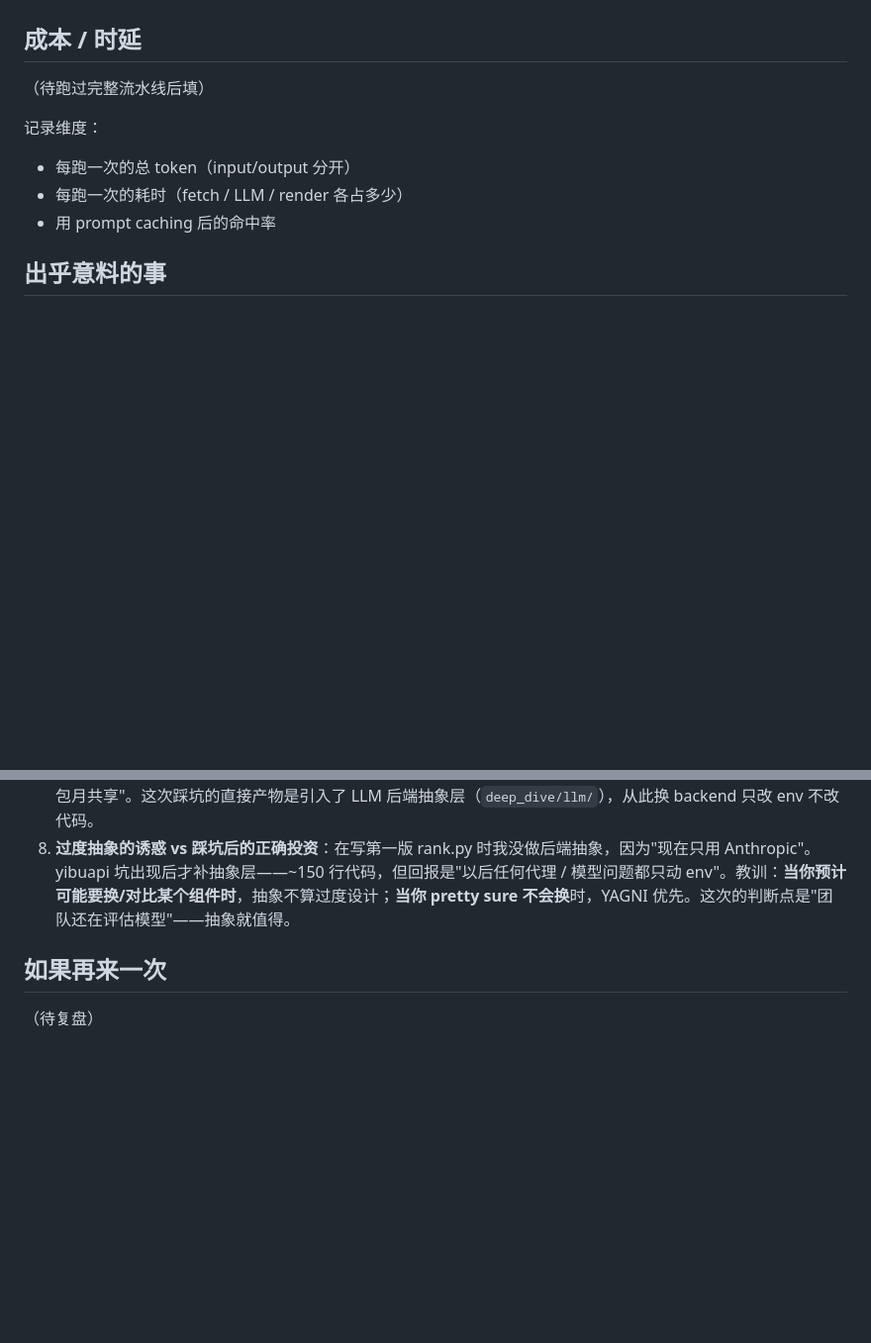
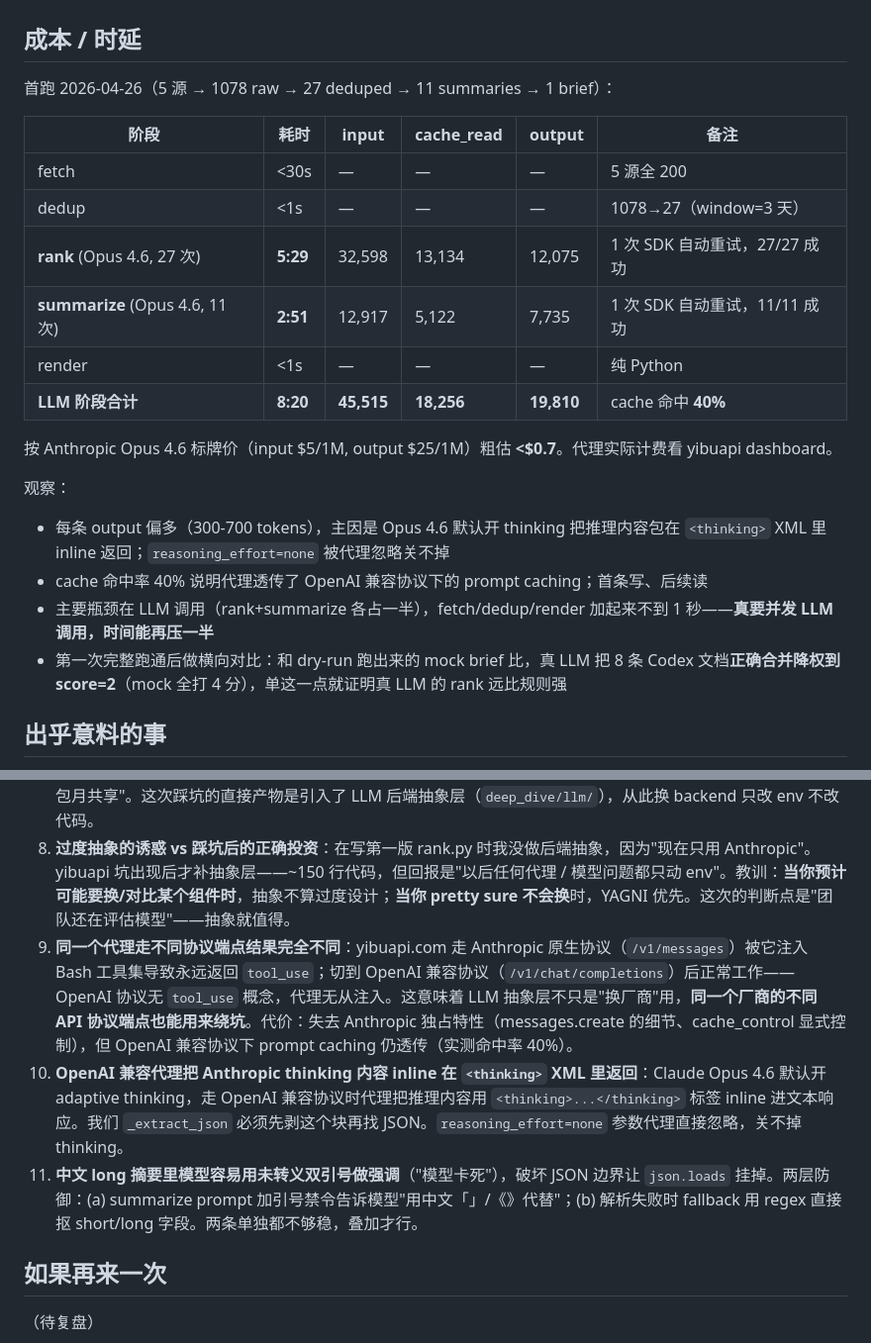
Before and after one commit to Boris-hbx/DeepDive, a Markdown page: experiments/Dong/NOTES.md, 2 parts joined by grey strips. Shown at 99% size. Drawn GitHub-style; blank space fills up the shorter version.

Commit message:
docs(Dong): NOTES — fill cost/timing with real numbers; add 3 踩坑
「成本/时延」一节填首跑真数据：
- LLM 阶段合计 8:20，rank 5:29 / summarize 2:51
- 总 input 45,515 / cache_read 18,256（命中率 40%）/ output 19,810
- 按 Anthropic 标牌价粗估 <$0.7

「出乎意料的事」追加 3 条（接续既有 1-8）：
- (9) 同代理走 Anthropic 原生 vs OpenAI 兼容协议结果完全相反
  —— Anthropic 协议被注入 Bash 工具集；OpenAI 协议无 tool_use 概念绕过；
     LLM 抽象层不只换厂商，同厂商不同协议端点也有用
- (10) OpenAI 兼容代理把 Claude thinking inline 在 <thinking> XML 里，
       reasoning_effort=none 被代理忽略关不掉
- (11) 中文 long 摘要里模型容易用未转义双引号做强调破坏 JSON；
       prompt 引号禁令 + regex fallback 两层防御

Co-Authored-By: Claude Opus 4.7 (1M context) <noreply@anthropic.com>

```diff
--- a/experiments/Dong/NOTES.md
+++ b/experiments/Dong/NOTES.md
@@ -66,12 +66,24 @@ fetch (并发)  →  dedup  →  rank (LLM 1-5 分)  →  summarize (LLM)  →
 
 ## 成本 / 时延
 
-（待跑过完整流水线后填）
+首跑 2026-04-26（5 源 → 1078 raw → 27 deduped → 11 summaries → 1 brief）：
 
-记录维度：
-- 每跑一次的总 token（input/output 分开）
-- 每跑一次的耗时（fetch / LLM / render 各占多少）
-- 用 prompt caching 后的命中率
+| 阶段 | 耗时 | input | cache_read | output | 备注 |
+|---|---|---|---|---|---|
+| fetch | <30s | — | — | — | 5 源全 200 |
+| dedup | <1s | — | — | — | 1078→27（window=3 天）|
+| **rank** (Opus 4.6, 27 次) | **5:29** | 32,598 | 13,134 | 12,075 | 1 次 SDK 自动重试，27/27 成功 |
+| **summarize** (Opus 4.6, 11 次) | **2:51** | 12,917 | 5,122 | 7,735 | 1 次 SDK 自动重试，11/11 成功 |
+| render | <1s | — | — | — | 纯 Python |
+| **LLM 阶段合计** | **8:20** | **45,515** | **18,256** | **19,810** | cache 命中 **40%** |
+
+按 Anthropic Opus 4.6 标牌价（input $5/1M, output $25/1M）粗估 **<$0.7**。代理实际计费看 yibuapi dashboard。
+
+观察：
+- 每条 output 偏多（300-700 tokens），主因是 Opus 4.6 默认开 thinking 把推理内容包在 `<thinking>` XML 里 inline 返回；`reasoning_effort=none` 被代理忽略关不掉
+- cache 命中率 40% 说明代理透传了 OpenAI 兼容协议下的 prompt caching；首条写、后续读
+- 主要瓶颈在 LLM 调用（rank+summarize 各占一半），fetch/dedup/render 加起来不到 1 秒——**真要并发 LLM 调用，时间能再压一半**
+- 第一次完整跑通后做横向对比：和 dry-run 跑出来的 mock brief 比，真 LLM 把 8 条 Codex 文档**正确合并降权到 score=2**（mock 全打 4 分），单这一点就证明真 LLM 的 rank 远比规则强
 
 ## 出乎意料的事
 
@@ -83,6 +95,9 @@ fetch (并发)  →  dedup  →  rank (LLM 1-5 分)  →  summarize (LLM)  →
 6. **同一时间戳批量发布**会让 dedup 错把"一次文档站发布"当 N 条独立信号：04-23 10:00 OpenAI 一次性推了 8 条 Codex 文档到 RSS。标题 fuzzy 匹配抓不住（标题都不一样），但靠"同源 + 同时戳" 可以。这条留给 rank 阶段用 LLM 处理（让模型理解"这 8 条是同一事件"），先不在 dedup 里硬编码规则。
 7. **"Claude API 中转代理"分两类，长得一样但本质不同**：(a) **API 转发型**——按 token 计费，纯透明转发，能用；(b) **Claude Code 共享池型**（如 yibuapi.com）——背后是转售 Claude Pro 终端额度，给每个请求强行注入 Claude Code 工具集、替换 system prompt、忽略 `tool_choice=none`，从客户端**完全无法绕开**。我们撞上了 (b)，用 9 种请求形状全失败。教训：选代理时关键词要找"Anthropic API 中转 按量计费"，**不要**找"Claude Code 包月共享"。这次踩坑的直接产物是引入了 LLM 后端抽象层（`deep_dive/llm/`），从此换 backend 只改 env 不改代码。
 8. **过度抽象的诱惑 vs 踩坑后的正确投资**：在写第一版 rank.py 时我没做后端抽象，因为"现在只用 Anthropic"。yibuapi 坑出现后才补抽象层——~150 行代码，但回报是"以后任何代理 / 模型问题都只动 env"。教训：**当你预计可能要换/对比某个组件时**，抽象不算过度设计；**当你 pretty sure 不会换**时，YAGNI 优先。这次的判断点是"团队还在评估模型"——抽象就值得。
+9. **同一个代理走不同协议端点结果完全不同**：yibuapi.com 走 Anthropic 原生协议（`/v1/messages`）被它注入 Bash 工具集导致永远返回 `tool_use`；切到 OpenAI 兼容协议（`/v1/chat/completions`）后正常工作——OpenAI 协议无 `tool_use` 概念，代理无从注入。这意味着 LLM 抽象层不只是"换厂商"用，**同一个厂商的不同 API 协议端点也能用来绕坑**。代价：失去 Anthropic 独占特性（messages.create 的细节、cache_control 显式控制），但 OpenAI 兼容协议下 prompt caching 仍透传（实测命中率 40%）。
+10. **OpenAI 兼容代理把 Anthropic thinking 内容 inline 在 `<thinking>` XML 里返回**：Claude Opus 4.6 默认开 adaptive thinking，走 OpenAI 兼容协议时代理把推理内容用 `<thinking>...</thinking>` 标签 inline 进文本响应。我们 `_extract_json` 必须先剥这个块再找 JSON。`reasoning_effort=none` 参数代理直接忽略，关不掉 thinking。
+11. **中文 long 摘要里模型容易用未转义双引号做强调**（"模型卡死"），破坏 JSON 边界让 `json.loads` 挂掉。两层防御：(a) summarize prompt 加引号禁令告诉模型"用中文「」/《》代替"；(b) 解析失败时 fallback 用 regex 直接抠 short/long 字段。两条单独都不够稳，叠加才行。
 
 ## 如果再来一次
 
```
